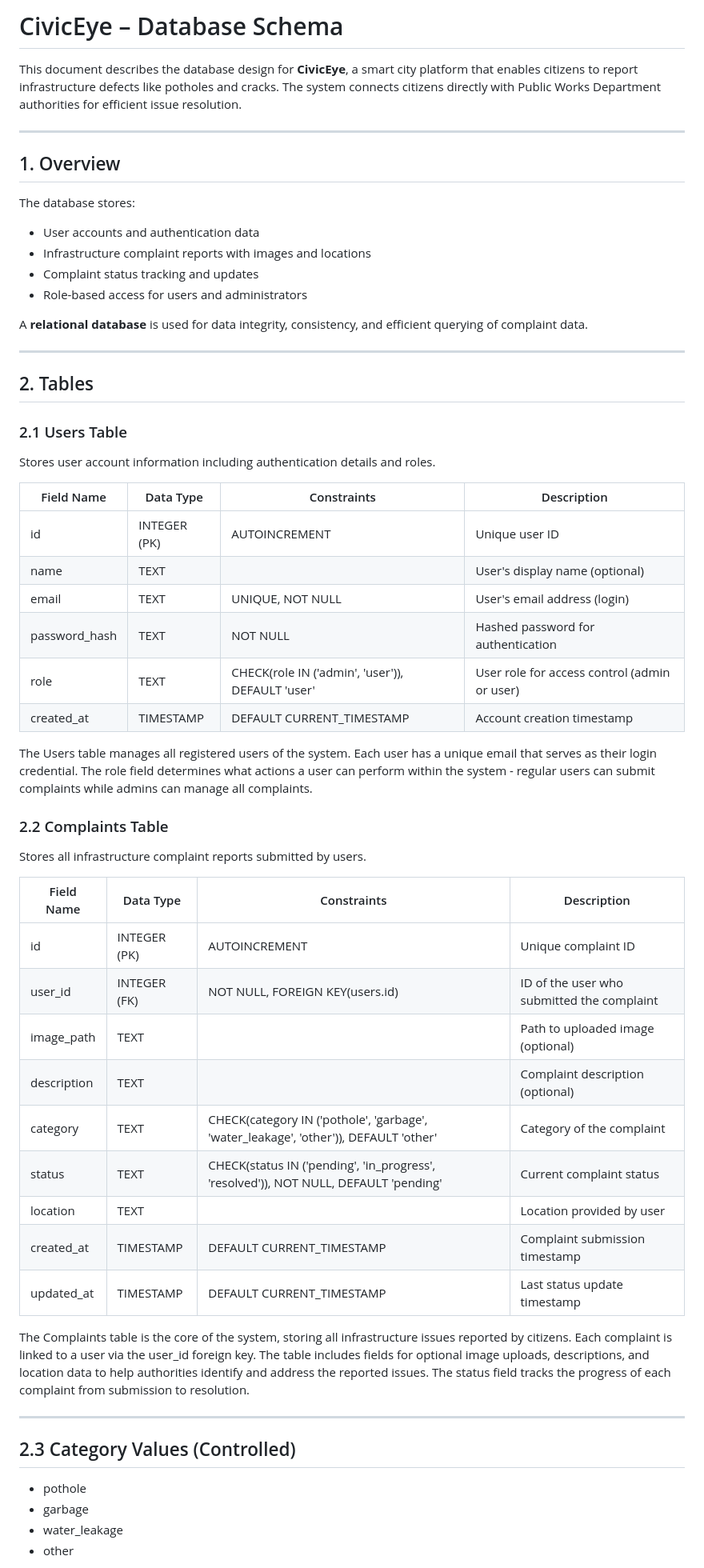
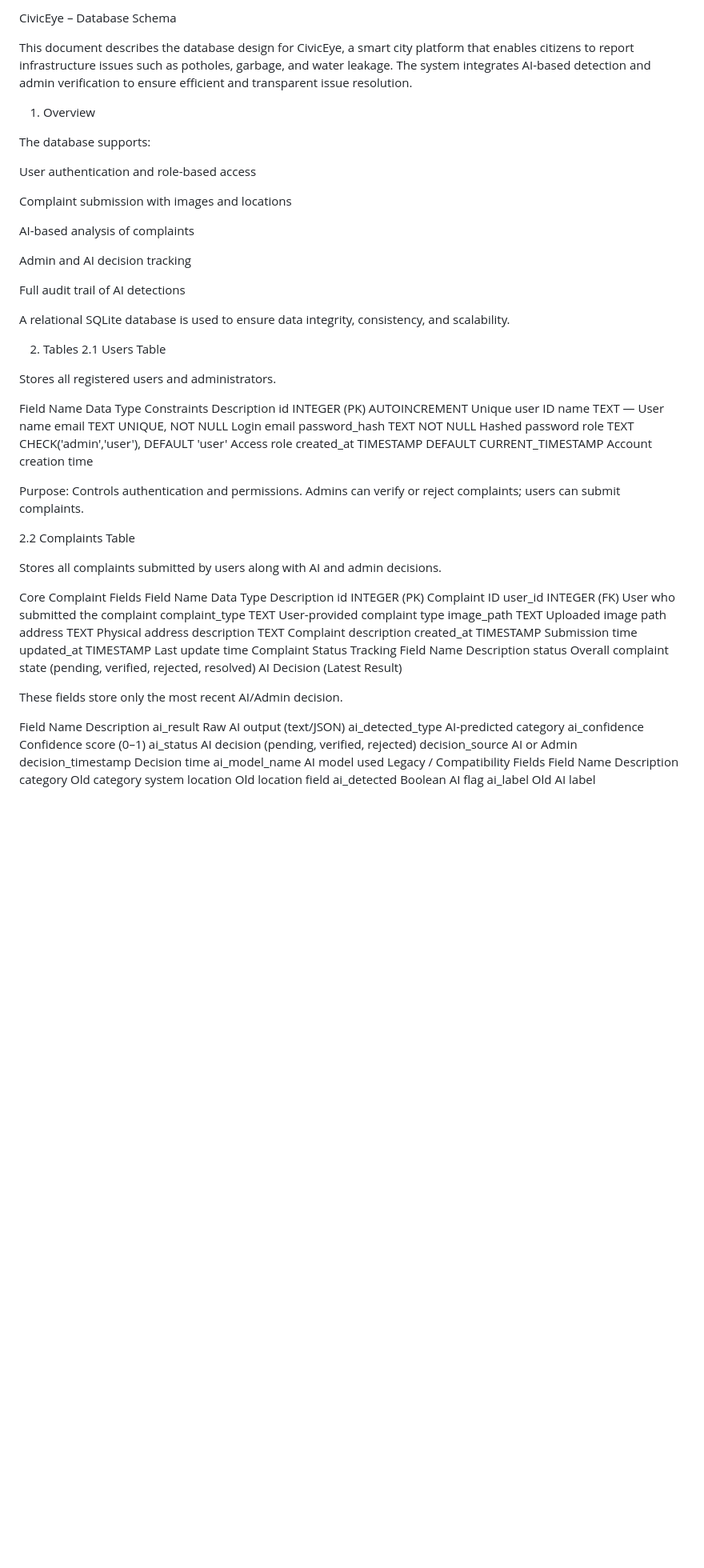
Before and after one commit to TaruN-Ruwali/CivicEye, a Markdown page: database/CivicEye_Database_Schema.md, the part around one of its changes. Shown at 80% size. Drawn GitHub-style; blank space fills up the shorter version.

```diff
--- a/database/CivicEye_Database_Schema.md
+++ b/database/CivicEye_Database_Schema.md
@@ -1,62 +1,72 @@
-# CivicEye – Database Schema
+CivicEye – Database Schema
 
-This document describes the database design for **CivicEye**, a smart city platform that enables citizens to report infrastructure defects like potholes and cracks. The system connects citizens directly with Public Works Department authorities for efficient issue resolution.
+This document describes the database design for CivicEye, a smart city platform that enables citizens to report infrastructure issues such as potholes, garbage, and water leakage. The system integrates AI-based detection and admin verification to ensure efficient and transparent issue resolution.
 
----
+1. Overview
 
-## 1. Overview
+The database supports:
 
-The database stores:
-- User accounts and authentication data
-- Infrastructure complaint reports with images and locations
-- Complaint status tracking and updates
-- Role-based access for users and administrators
+User authentication and role-based access
 
-A **relational database** is used for data integrity, consistency, and efficient querying of complaint data.
+Complaint submission with images and locations
 
----
+AI-based analysis of complaints
 
-## 2. Tables
+Admin and AI decision tracking
 
-### 2.1 Users Table
+Full audit trail of AI detections
 
-Stores user account information including authentication details and roles.
+A relational SQLite database is used to ensure data integrity, consistency, and scalability.
 
-| Field Name      | Data Type     | Constraints                  | Description |
-|-----------------|---------------|------------------------------|-------------|
-| id              | INTEGER (PK)  | AUTOINCREMENT              | Unique user ID |
-| name            | TEXT          |                              | User's display name (optional) |
-| email           | TEXT          | UNIQUE, NOT NULL            | User's email address (login) |
-| password_hash   | TEXT          | NOT NULL                   | Hashed password for authentication |
-| role            | TEXT          | CHECK(role IN ('admin', 'user')), DEFAULT 'user' | User role for access control (admin or user) |
-| created_at      | TIMESTAMP     | DEFAULT CURRENT_TIMESTAMP  | Account creation timestamp |
+2. Tables
+2.1 Users Table
 
-The Users table manages all registered users of the system. Each user has a unique email that serves as their login credential. The role field determines what actions a user can perform within the system - regular users can submit complaints while admins can manage all complaints.
+Stores all registered users and administrators.
 
-### 2.2 Complaints Table
+Field Name	Data Type	Constraints	Description
+id	INTEGER (PK)	AUTOINCREMENT	Unique user ID
+name	TEXT	—	User name
+email	TEXT	UNIQUE, NOT NULL	Login email
+password_hash	TEXT	NOT NULL	Hashed password
+role	TEXT	CHECK('admin','user'), DEFAULT 'user'	Access role
+created_at	TIMESTAMP	DEFAULT CURRENT_TIMESTAMP	Account creation time
 
-Stores all infrastructure complaint reports submitted by users.
+Purpose:
+Controls authentication and permissions. Admins can verify or reject complaints; users can submit complaints.
 
-| Field Name      | Data Type     | Constraints                  | Description |
-|-----------------|---------------|------------------------------|-------------|
-| id              | INTEGER (PK)  | AUTOINCREMENT              | Unique complaint ID |
-| user_id         | INTEGER (FK)  | NOT NULL, FOREIGN KEY(users.id) | ID of the user who submitted the complaint |
-| image_path      | TEXT          |                              | Path to uploaded image (optional) |
-| description     | TEXT          |                              | Complaint description (optional) |
-| category        | TEXT          | CHECK(category IN ('pothole', 'garbage', 'water_leakage', 'other')), DEFAULT 'other' | Category of the complaint |
-| status          | TEXT          | CHECK(status IN ('pending', 'in_progress', 'resolved')), NOT NULL, DEFAULT 'pending' | Current complaint status |
-| location        | TEXT          |                              | Location provided by user |
-| created_at      | TIMESTAMP     | DEFAULT CURRENT_TIMESTAMP  | Complaint submission timestamp |
-| updated_at      | TIMESTAMP     | DEFAULT CURRENT_TIMESTAMP  | Last status update timestamp |
+2.2 Complaints Table
 
-The Complaints table is the core of the system, storing all infrastructure issues reported by citizens. Each complaint is linked to a user via the user_id foreign key. The table includes fields for optional image uploads, descriptions, and location data to help authorities identify and address the reported issues. The status field tracks the progress of each complaint from submission to resolution.
+Stores all complaints submitted by users along with AI and admin decisions.
 
----
+Core Complaint Fields
+Field Name	Data Type	Description
+id	INTEGER (PK)	Complaint ID
+user_id	INTEGER (FK)	User who submitted the complaint
+complaint_type	TEXT	User-provided complaint type
+image_path	TEXT	Uploaded image path
+address	TEXT	Physical address
+description	TEXT	Complaint description
+created_at	TIMESTAMP	Submission time
+updated_at	TIMESTAMP	Last update time
+Complaint Status Tracking
+Field Name	Description
+status	Overall complaint state (pending, verified, rejected, resolved)
+AI Decision (Latest Result)
 
-## 2.3 Category Values (Controlled)
+These fields store only the most recent AI/Admin decision.
 
-- pothole
-- garbage
-- water_leakage
-- other
+Field Name	Description
+ai_result	Raw AI output (text/JSON)
+ai_detected_type	AI-predicted category
+ai_confidence	Confidence score (0–1)
+ai_status	AI decision (pending, verified, rejected)
+decision_source	AI or Admin
+decision_timestamp	Decision time
+ai_model_name	AI model used
+Legacy / Compatibility Fields
+Field Name	Description
+category	Old category system
+location	Old location field
+ai_detected	Boolean AI flag
+ai_label	Old AI label
 
```
Also changed, not shown: other parts of database/CivicEye_Database_Schema.md (+75 -36 lines).
